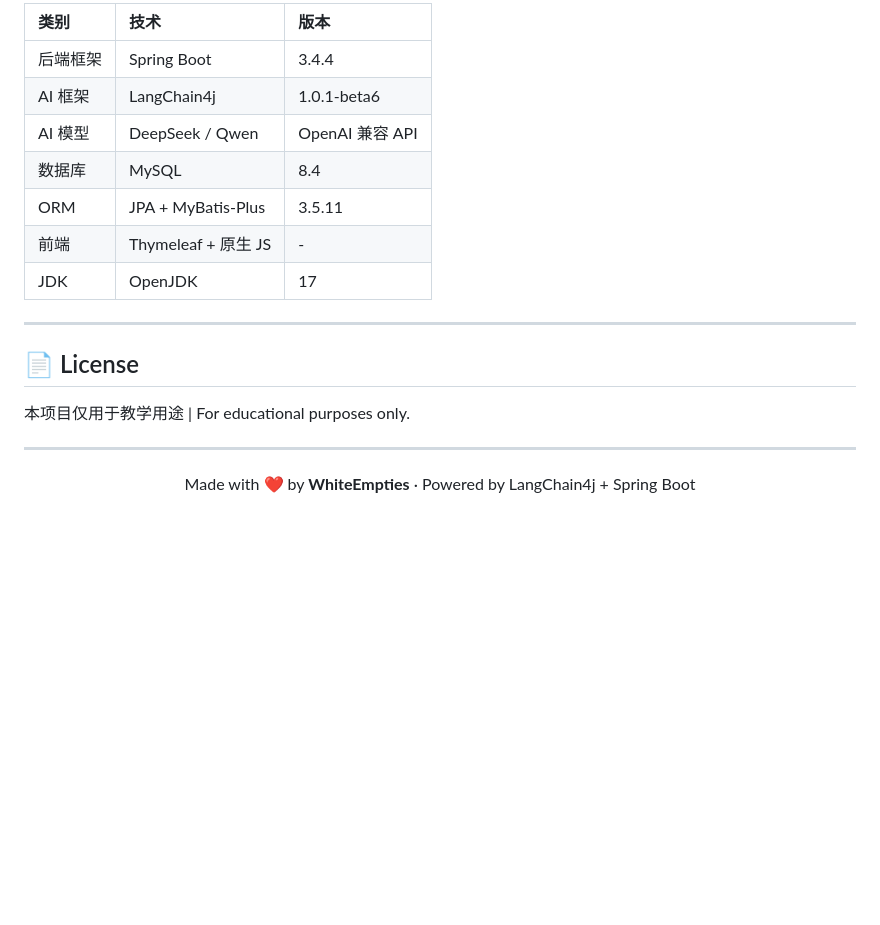
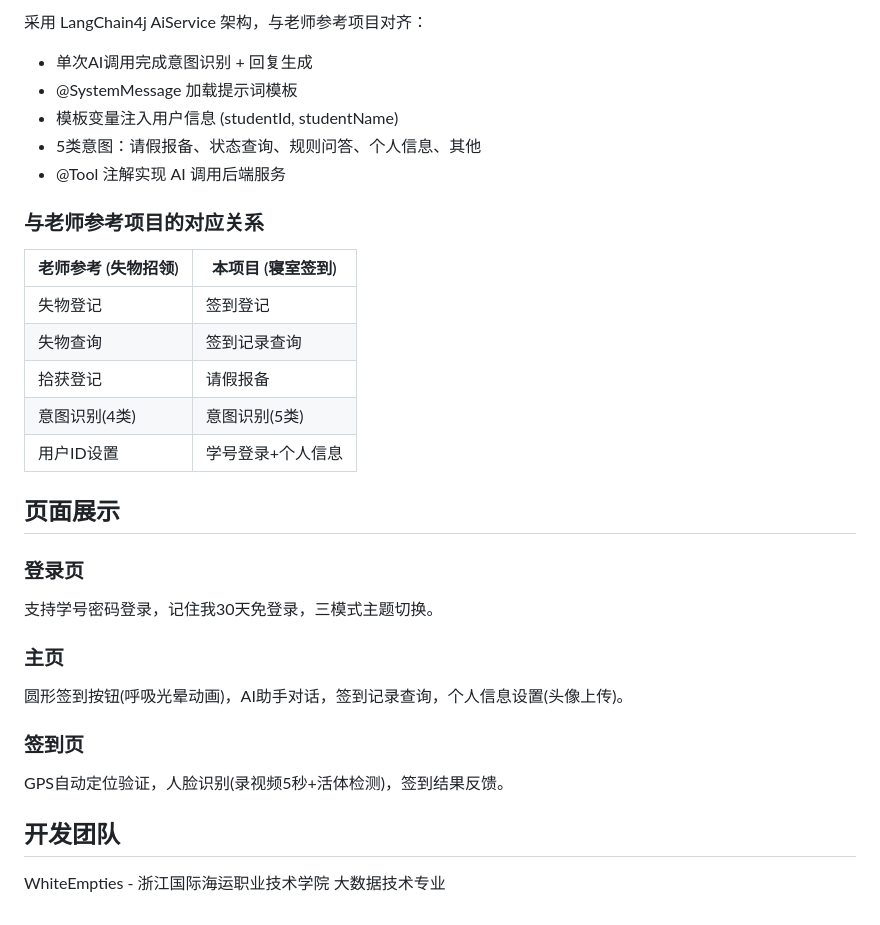
Before and after one commit to PaFuNya/Check-in, a Markdown page: README.md, the part around one of its changes. Drawn GitHub-style; blank space fills up the shorter version.

```diff
--- a/README.md
+++ b/README.md
@@ -146,22 +72,33 @@ mvn spring-boot:run
 
-| 类别 | 技术 | 版本 |
-|:---|:---|:---|
-| 后端框架 | Spring Boot | 3.4.4 |
-| AI 框架 | LangChain4j | 1.0.1-beta6 |
-| AI 模型 | DeepSeek / Qwen | OpenAI 兼容 API |
-| 数据库 | MySQL | 8.4 |
-| ORM | JPA + MyBatis-Plus | 3.5.11 |
-| 前端 | Thymeleaf + 原生 JS | - |
-| JDK | OpenJDK | 17 |
+采用 LangChain4j AiService 架构，与老师参考项目对齐：
 
----
+- 单次AI调用完成意图识别 + 回复生成
+- @SystemMessage 加载提示词模板
+- 模板变量注入用户信息 (studentId, studentName)
+- 5类意图：请假报备、状态查询、规则问答、个人信息、其他
+- @Tool 注解实现 AI 调用后端服务
 
-## 📄 License
+### 与老师参考项目的对应关系
 
-本项目仅用于教学用途 | For educational purposes only.
+| 老师参考 (失物招领) | 本项目 (寝室签到) |
+|----------------------|-------------------|
+| 失物登记 | 签到登记 |
+| 失物查询 | 签到记录查询 |
+| 拾获登记 | 请假报备 |
+| 意图识别(4类) | 意图识别(5类) |
+| 用户ID设置 | 学号登录+个人信息 |
 
----
+## 页面展示
 
-<p align="center">
-  Made with ❤️ by <b>WhiteEmpties</b> · Powered by LangChain4j + Spring Boot
-</p>
+### 登录页
+支持学号密码登录，记住我30天免登录，三模式主题切换。
+
+### 主页
+圆形签到按钮(呼吸光晕动画)，AI助手对话，签到记录查询，个人信息设置(头像上传)。
+
+### 签到页
+GPS自动定位验证，人脸识别(录视频5秒+活体检测)，签到结果反馈。
+
+## 开发团队
+
+WhiteEmpties - 浙江国际海运职业技术学院 大数据技术专业
```
Also changed, not shown: other parts of README.md (+54 -128 lines).
